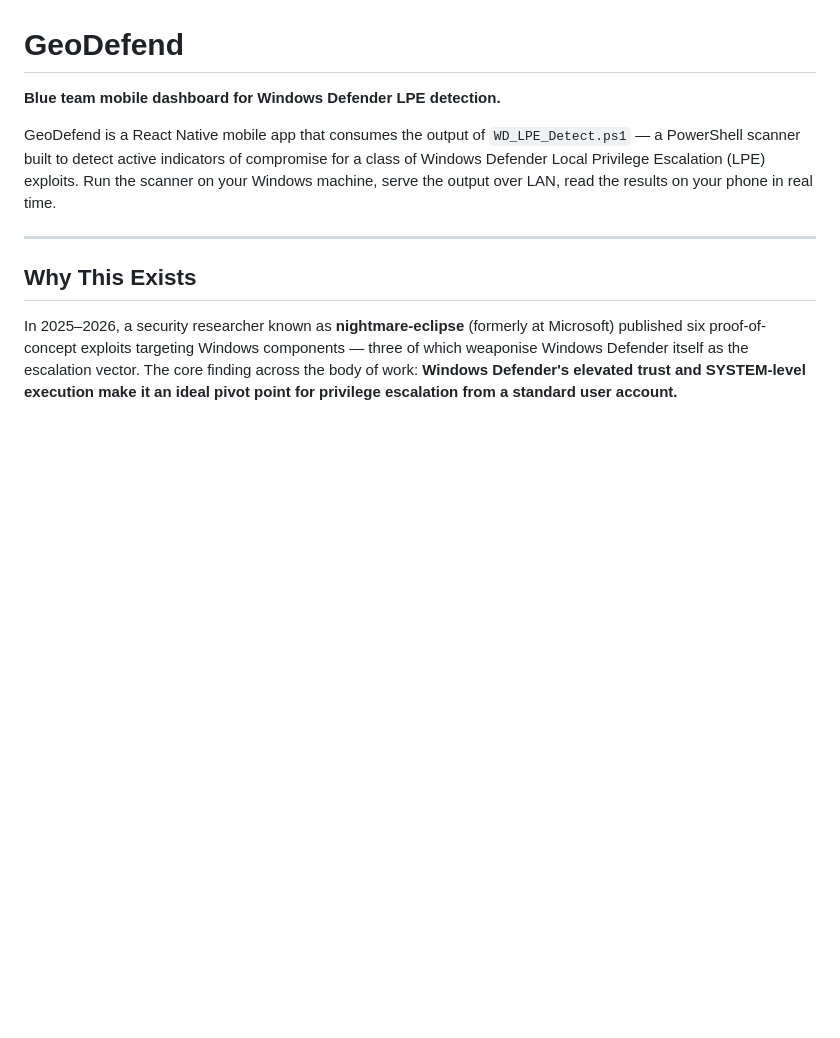
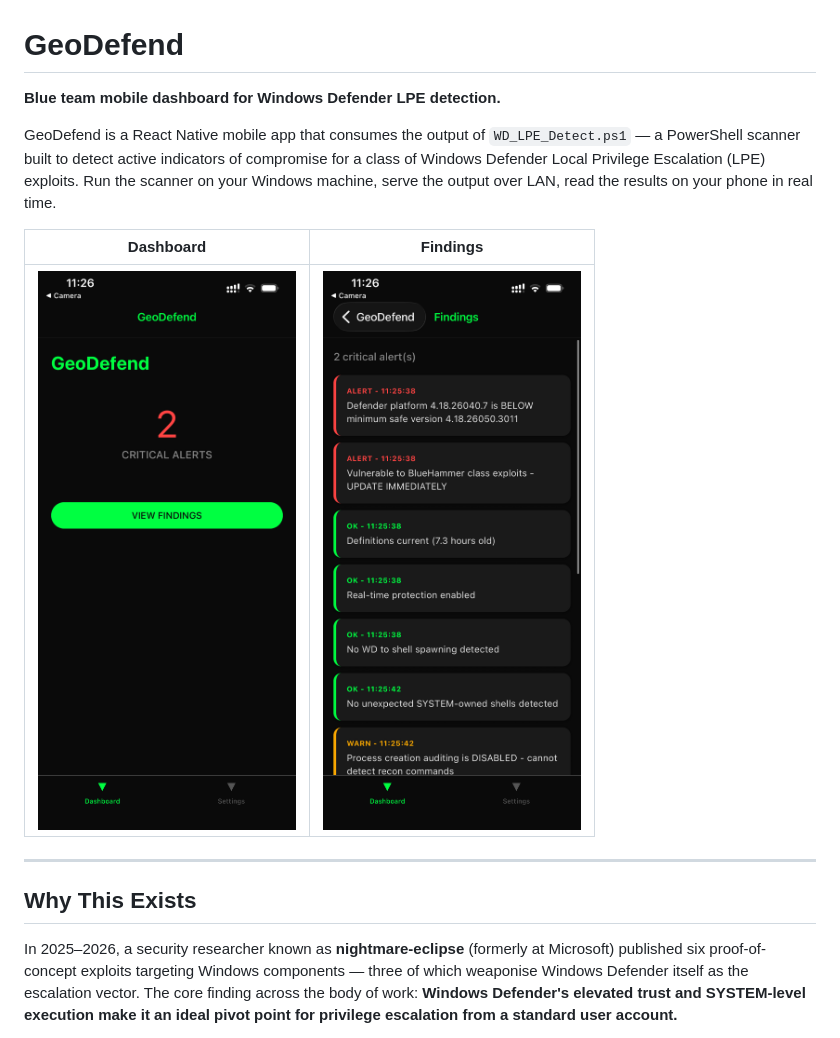
Before and after one commit to rainfantry/GeoDefend, a Markdown page: README.md, the part around the change. GitHub-like rendering; pictures changed too: DOCUMENTATION/DASHBOARD.jpg (added), DOCUMENTATION/FINDINGS.jpg (added); blank space fills up the shorter version.

```diff
--- a/README.md
+++ b/README.md
@@ -3,6 +3,10 @@
 **Blue team mobile dashboard for Windows Defender LPE detection.**
 
 GeoDefend is a React Native mobile app that consumes the output of `WD_LPE_Detect.ps1` — a PowerShell scanner built to detect active indicators of compromise for a class of Windows Defender Local Privilege Escalation (LPE) exploits. Run the scanner on your Windows machine, serve the output over LAN, read the results on your phone in real time.
+
+| Dashboard | Findings |
+|:---------:|:--------:|
+| ![Dashboard — alert count display](DOCUMENTATION/DASHBOARD.jpg) | ![Findings — colour-coded alert cards](DOCUMENTATION/FINDINGS.jpg) |
 
 ---
 
```
Also changed, not shown: BUILD_GUIDE.md (+101 -0 lines), 3 other files.
